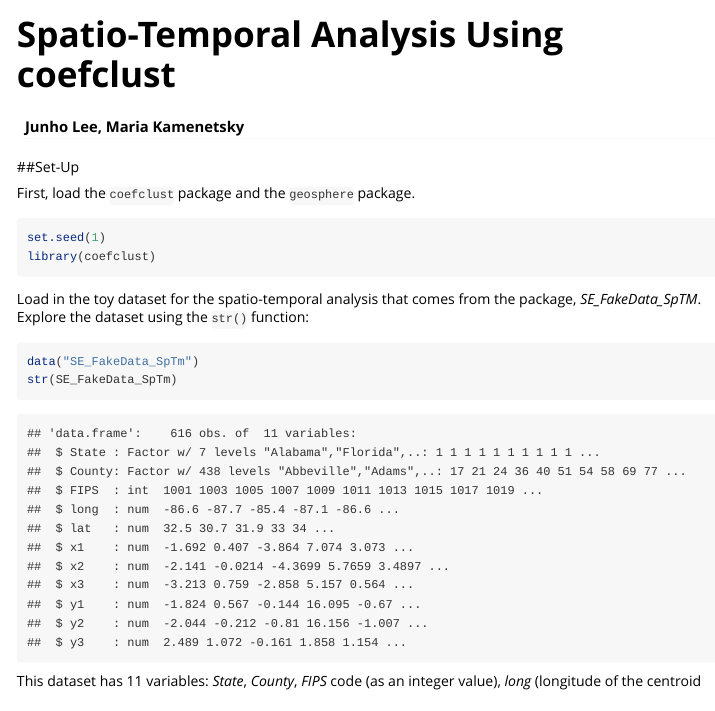
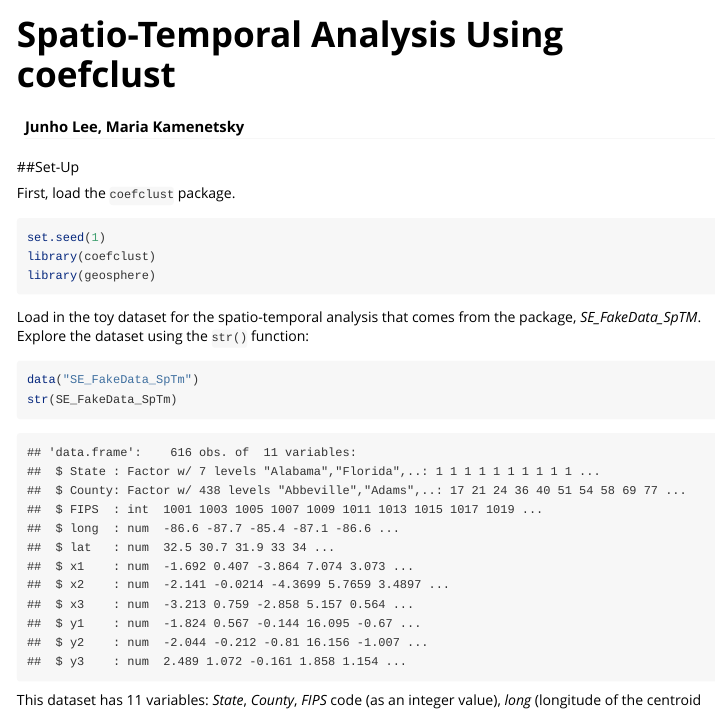
Before and after one commit to mkamenet3/coefclust, an R Markdown document (vignettes/coefclustST.Rmd): the page in a window 1100 px wide, from its top. Rendered offline with R 4.5, knitr and Pandoc, with nearby package versions; some code elsewhere in the file could not run offline; long lines of code are wrapped.

Commit message:
Cleaned something up?

````diff
--- a/vignettes/coefclustST.Rmd
+++ b/vignettes/coefclustST.Rmd
@@ -14,11 +14,12 @@ vignette: >
 knitr::opts_chunk$set(echo = TRUE, warning = FALSE, message = FALSE)
 ```
 
-First, load the `coefclust` package and the `geosphere` package.
+First, load the `coefclust` package.
 
 ```{r}
 set.seed(1)
 library(coefclust)
+library(geosphere)
 ```
 
 
````
